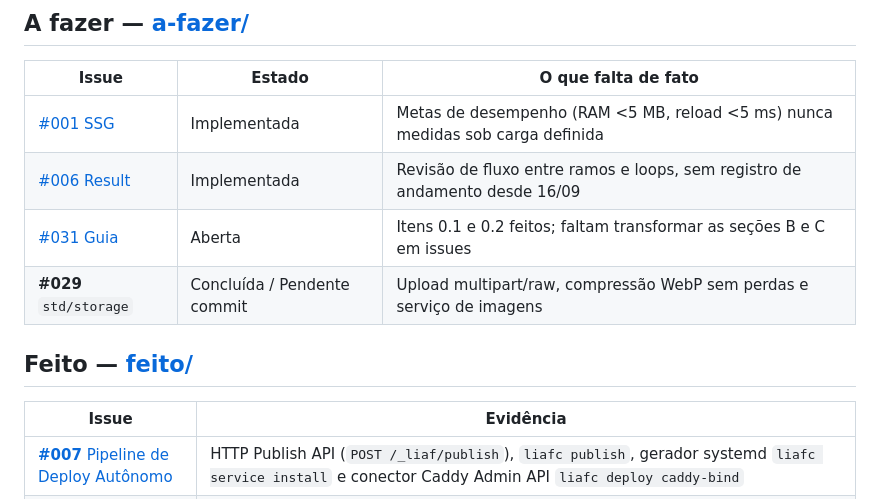
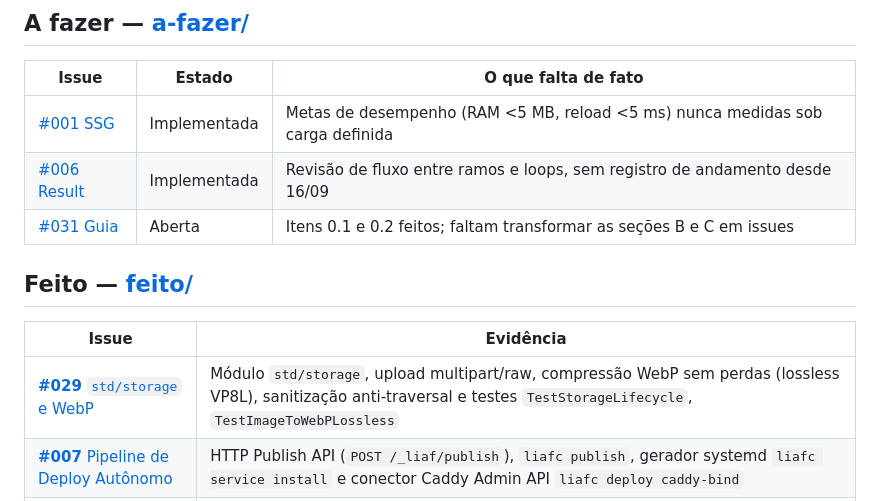
Before and after one commit to ghda2/LIAF, a Markdown page: docs/STATUS.md, the part around the change. Drawn GitHub-style.

Commit message:
docs: consolidar issue #029 (std/storage e compressao WebP) em feito

```diff
--- a/docs/STATUS.md
+++ b/docs/STATUS.md
@@ -15,13 +15,13 @@ Como as pastas estão organizadas: [README.md](README.md).
 | [#001 SSG](a-fazer/ISSUE_001_SSG_EVOLUTION.md) | Implementada | Metas de desempenho (RAM <5 MB, reload <5 ms) nunca medidas sob carga definida |
 | [#006 Result](a-fazer/ISSUE_006_STRUCTURED_ERROR_HANDLING.md) | Implementada | Revisão de fluxo entre ramos e loops, sem registro de andamento desde 16/09 |
 | [#031 Guia](a-fazer/ISSUE_031_GUIA_PROXIMAS_ISSUES.md) | Aberta | Itens 0.1 e 0.2 feitos; faltam transformar as seções B e C em issues |
-| **#029** `std/storage` | Concluída / Pendente commit | Upload multipart/raw, compressão WebP sem perdas e serviço de imagens |
 
 
 ## Feito — [feito/](feito/)
 
 | Issue | Evidência |
 |---|---|
+| [**#029** `std/storage` e WebP](feito/ISSUE_029_STDLIB_STORAGE_AND_WEBP.md) | Módulo `std/storage`, upload multipart/raw, compressão WebP sem perdas (lossless VP8L), sanitização anti-traversal e testes `TestStorageLifecycle`, `TestImageToWebPLossless` |
 | [**#007** Pipeline de Deploy Autônomo](feito/ISSUE_007_AUTONOMOUS_AI_DEPLOY_PIPELINE.md) | HTTP Publish API (`POST /_liaf/publish`), `liafc publish`, gerador systemd `liafc service install` e conector Caddy Admin API `liafc deploy caddy-bind` |
 | [**#017** Tempo real, resiliência e cluster](feito/ISSUE_017_REALTIME_CHANNELS_RESILIENCY.md) | Bounded buffer (`sendQueue`), desconexão/drop de slow clients, rate limiting nativo, pub/sub escalável Redis multi-instância e builtins `ws-enable-redis` / `ws-disable-redis` |
 | [**#042** Server-Driven UI e `std/html`](feito/ISSUE_042_SERVER_DRIVEN_UI_HTML.md) | Módulo `std/html`, builtins `html-response` e `html-escape` (anti-XSS), exemplo funcional `server_driven_ui.liaf` e teste de integração `TestCodegenServerDrivenUI` |
```
